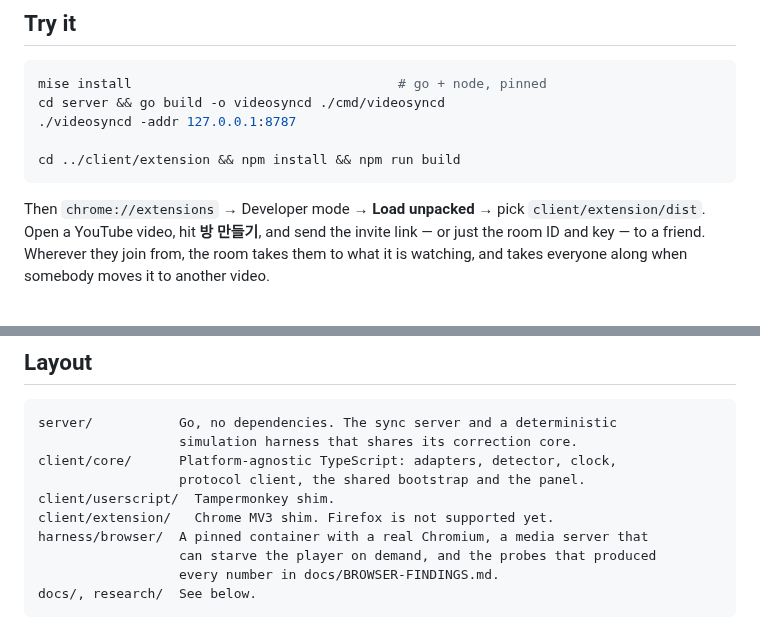
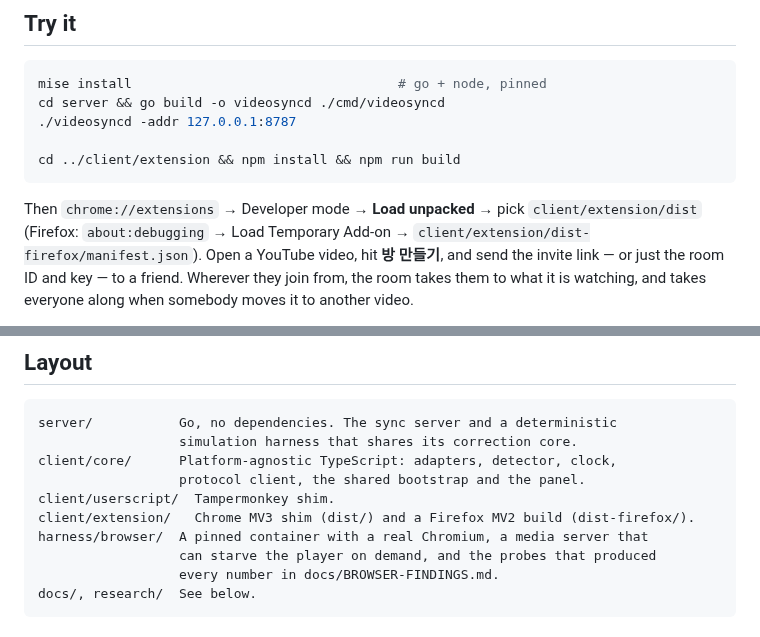
Before and after one commit to qwreey/videosync, a Markdown page: README.md, 2 parts joined by grey strips. Rendered like a GitHub page.

Commit message:
docs(readme): Firefox is supported now
Co-Authored-By: Claude Opus 5 <noreply@anthropic.com>

````diff
--- a/README.md
+++ b/README.md
@@ -24,7 +24,8 @@ cd ../client/extension && npm install && npm run build
 ```
 
 Then `chrome://extensions` → Developer mode → **Load unpacked** → pick
-`client/extension/dist`. Open a YouTube video, hit **방 만들기**, and send the
+`client/extension/dist` (Firefox: `about:debugging` → Load Temporary Add-on →
+`client/extension/dist-firefox/manifest.json`). Open a YouTube video, hit **방 만들기**, and send the
 invite link — or just the room ID and key — to a friend. Wherever they join
 from, the room takes them to what it is watching, and takes everyone along when
 somebody moves it to another video.
@@ -66,7 +67,7 @@ server/           Go, no dependencies. The sync server and a deterministic
 client/core/      Platform-agnostic TypeScript: adapters, detector, clock,
                   protocol client, the shared bootstrap and the panel.
 client/userscript/  Tampermonkey shim.
-client/extension/   Chrome MV3 shim. Firefox is not supported yet.
+client/extension/   Chrome MV3 shim (dist/) and a Firefox MV2 build (dist-firefox/).
 harness/browser/  A pinned container with a real Chromium, a media server that
                   can starve the player on demand, and the probes that produced
                   every number in docs/BROWSER-FINDINGS.md.
````
